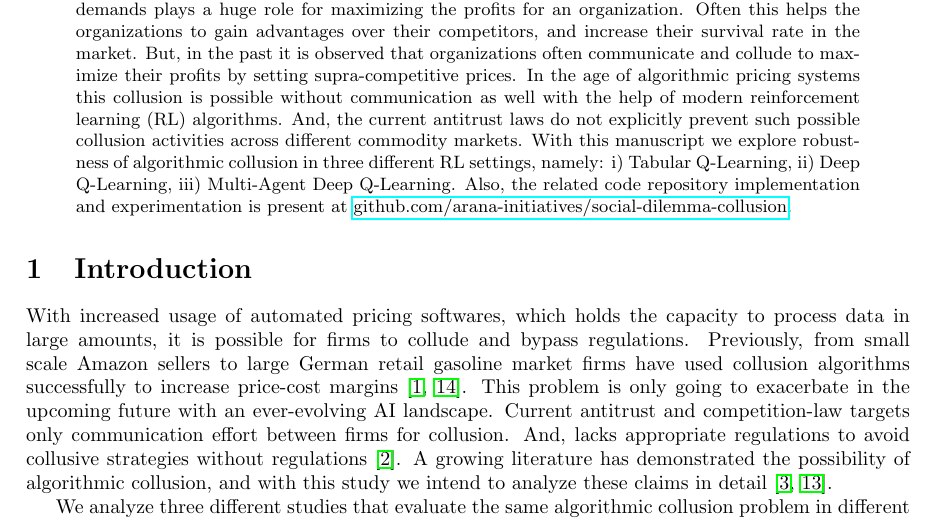
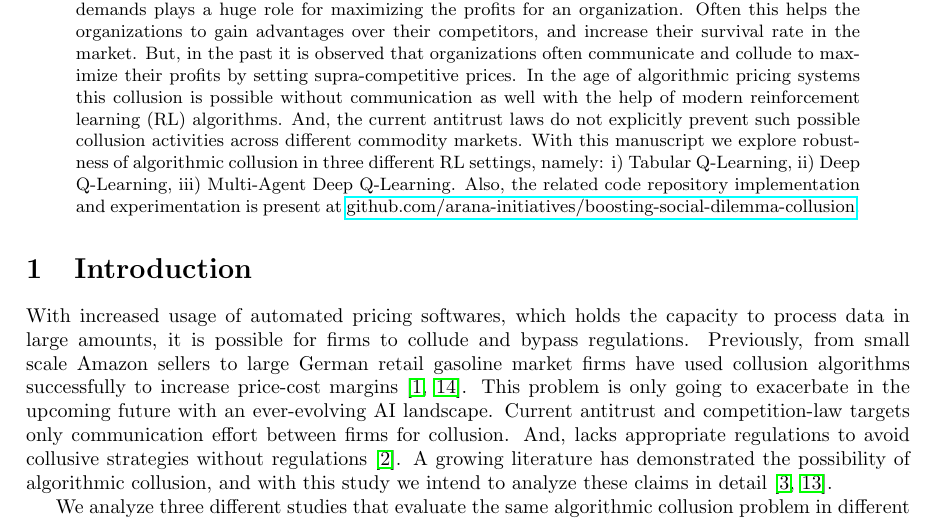
Before and after one commit to arana-initiatives/ai-portfolio-bibliography, a LaTeX paper (finance-portfolio-latex/main.tex): part of page 2 of 11, cut so that both start at the same text. Compiled offline with pdfLaTeX.

Commit message:
finance portfolio url updates

```diff
--- a/finance-portfolio-latex/main.tex
+++ b/finance-portfolio-latex/main.tex
@@ -31,7 +31,7 @@ But, in the past it is observed that organizations often communicate and collude
 In the age of algorithmic pricing systems this collusion is possible without communication as well with the help of modern reinforcement learning (RL) algorithms.
 And, the current antitrust laws do not explicitly prevent such possible collusion activities across different commodity markets.
 With this manuscript we explore robustness of algorithmic collusion in three different RL settings, namely: i) Tabular Q-Learning, ii) Deep Q-Learning, iii) Multi-Agent Deep Q-Learning.
-Also, the related code repository implementation and experimentation is present at \href{https://github.com/arana-initiatives/social-dilemma-collusion}{github.com/arana-initiatives/social-dilemma-collusion}.
+Also, the related code repository implementation and experimentation is present at \href{https://github.com/arana-initiatives/boosting-social-dilemma-collusion}{github.com/arana-initiatives/boosting-social-dilemma-collusion}.
 
 \end{abstract}
 
```
Also changed, not shown: README.md, theoretical-work-pdfs/finance-reinforcement-learning-portfolio.pdf, finance-portfolio-latex/main.tex (2 more changed lines).
